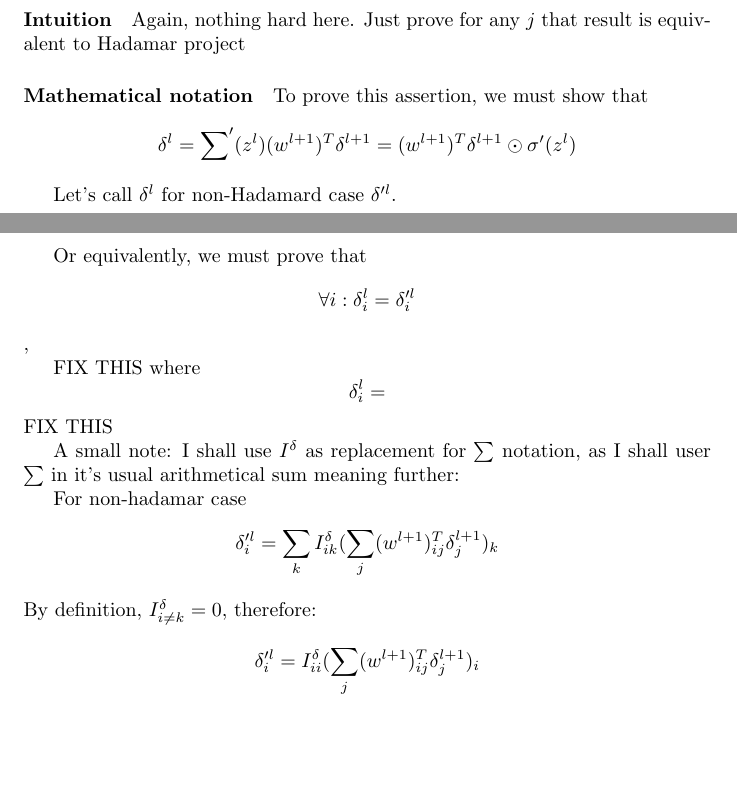
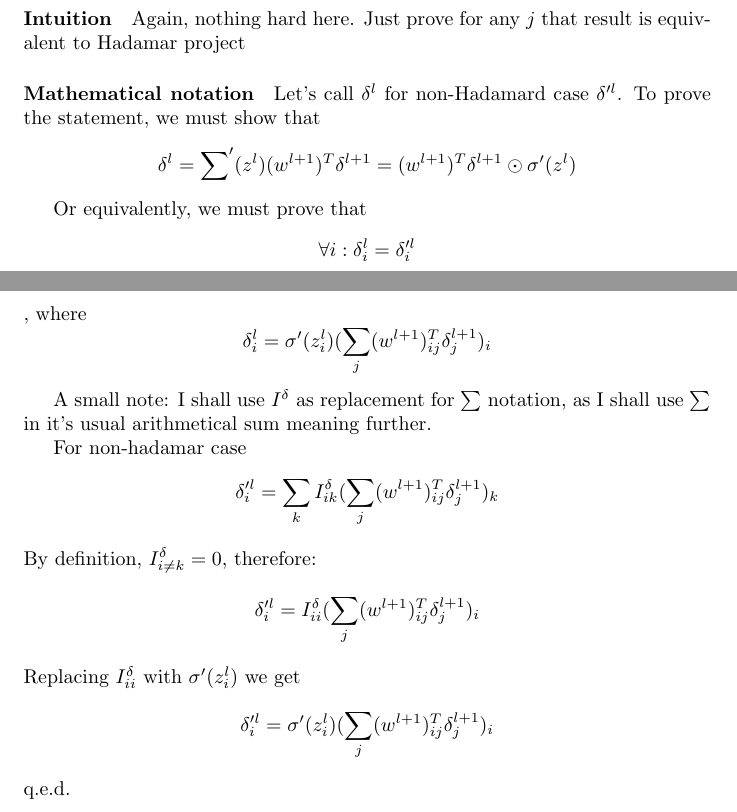
Before and after one commit to Loiisso/Study, a LaTeX document (NeuralNetworks/chap_2_theory/chap_2_theory_solutions.tex): two parts of pages 2 and 3 of 3, joined at a grey line, cut so that both start at the same text, the shorter picture padded with empty space. Compiled offline with pdfLaTeX.

Commit message:
Finish prove for second equation

```diff
--- a/NeuralNetworks/chap_2_theory/chap_2_theory_solutions.tex
+++ b/NeuralNetworks/chap_2_theory/chap_2_theory_solutions.tex
@@ -37,26 +37,22 @@ Which is what we wanted to prove;
 Again, nothing hard here. Just prove for any $j$ that result is equivalent to Hadamar project
 \paragraph{Mathematical notation}
 
-
-To prove this assertion, we must show that
+Let's call $\delta^l$ for non-Hadamard case $\delta'^l$.
+To prove the statement, we must show that
 $$\delta^l = {\sum}'(z^l) (w^{l+1})^{T} \delta^{l+1} = (w^{l+1})^{T} \delta^{l+1}\odot\sigma'(z^l)$$
 
-Let's call $\delta^l$ for non-Hadamard case $\delta'^l$.
+Or equivalently, we must prove that $$\forall i: \delta^l_i = \delta'^l_i$$, where
+$$\delta^l_i = \sigma'(z_i^l) (\sum_j(w^{l+1})^T_{ij} \delta^{l+1}_j)_i$$
 
-Or equivalently, we must prove that $$\forall i: \delta^l_i = \delta'^l_i$$,
-
-FIX THIS
-where $$\delta^l_i = $$
-FIX THIS
-
-A small note: I shall use $I^{\delta}$ as replacement for $\sum$ notation, as I shall user $\sum$ in it's usual arithmetical sum meaning further:
+A small note: I shall use $I^{\delta}$ as replacement for $\sum$ notation, as I shall use $\sum$ in it's usual arithmetical sum meaning further.
 
 For non-hadamar case
 $$\delta'^l_i = \sum_k I^{\delta}_{ik} (\sum_j(w^{l+1})^T_{ij} \delta^{l+1}_j)_k$$
 By definition, $I^{\delta}_{i \neq k} = 0$, therefore:
 $$\delta'^l_i = I^{\delta}_{ii} (\sum_j(w^{l+1})^T_{ij} \delta^{l+1}_j)_i$$
-
-
+Replacing $I^{\delta}_{ii}$ with $\sigma'(z_i^l)$ we get
+$$\delta'^l_i = \sigma'(z_i^l) (\sum_j(w^{l+1})^T_{ij} \delta^{l+1}_j)_i$$
+q.e.d.
 
 
 \end{document}
```
Also changed, not shown: NeuralNetworks/chap_2_theory/chap_2_theory_solutions.tex (2 more changed lines).
